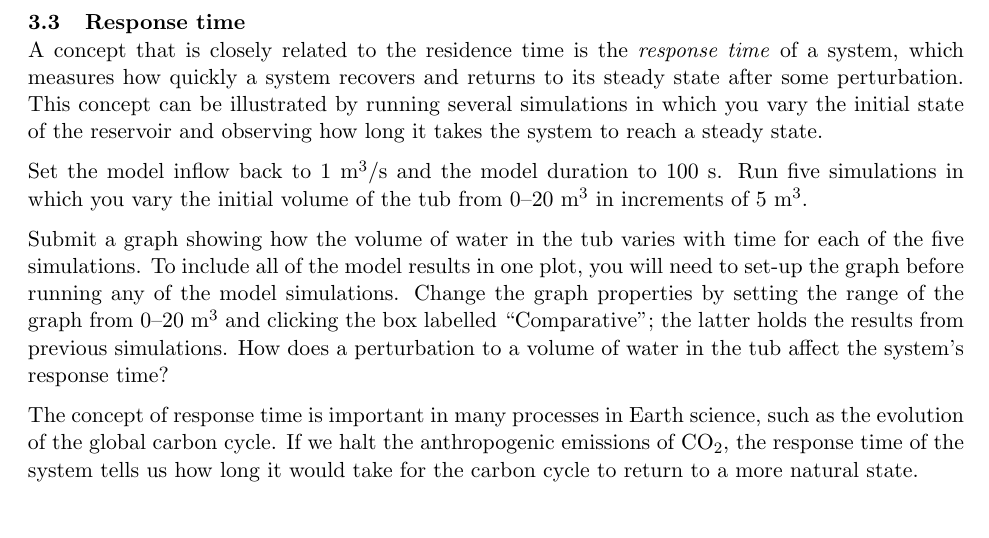
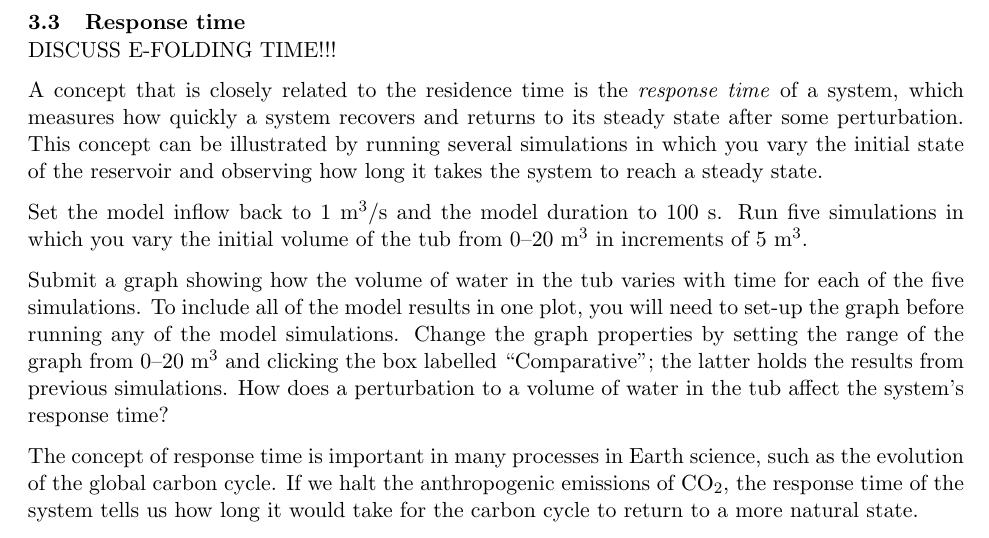
Before and after one commit to jmamundson/ENVS422, a LaTeX document (models/Model_1-Intro-to-Modeling/Model_1-Intro_to_modeling.tex): part of page 4 of 5, cut so that both start at the same text. The pictures show the PDF file models/Model_1-Intro-to-Modeling/Model_1-Intro_to_modeling.pdf that the author committed with the source.

Commit message:
added comment about e-folding time; need to incorporate into assignment next time

```diff
--- a/models/Model_1-Intro-to-Modeling/Model_1-Intro_to_modeling.tex
+++ b/models/Model_1-Intro-to-Modeling/Model_1-Intro_to_modeling.tex
@@ -77,6 +77,8 @@ What is the residence time for the model run that you did in Section \ref{sec:st
 Residence time is an important concept in problems of pollutants in ground water or surface water reservoirs, and also in understanding the long-term effects of greenhouse gases added to the atmosphere.
 
 \subsection{Response time}
+DISCUSS E-FOLDING TIME!!!
+
 A concept that is closely related to the residence time is the \textit{response time} of a system, which measures how quickly a system recovers and returns to its steady state after some perturbation. This concept can be illustrated by running several simulations in which you vary the initial state of the reservoir and observing how long it takes the system to reach a steady state.
 
 Set the model inflow back to 1~m$^3$/s and the model duration to 100~s. Run five simulations in which you vary the initial volume of the tub from 0--20~m$^3$ in increments of 5~m$^3$.
```
Also changed, not shown: models/Model_1-Intro-to-Modeling/Model_1-Intro_to_modeling.pdf, 2 other files.
